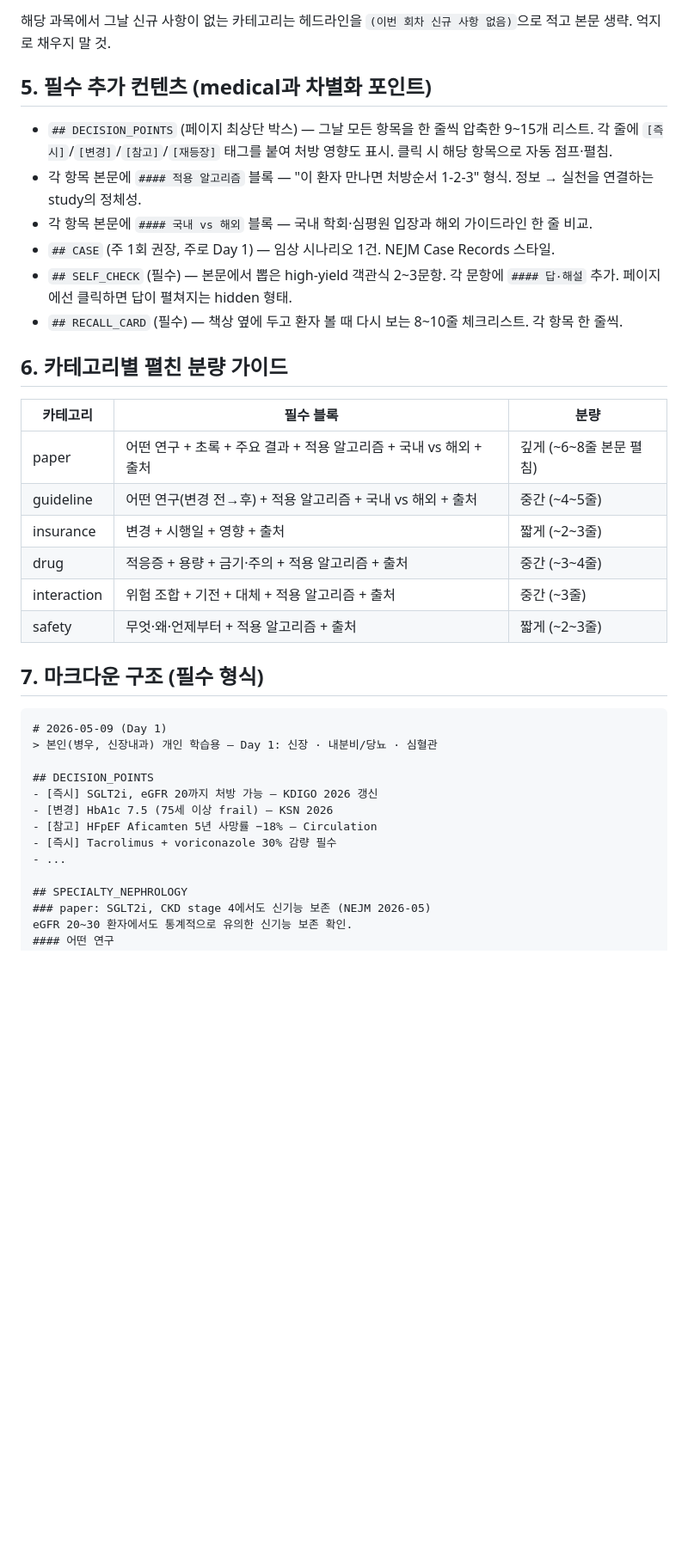
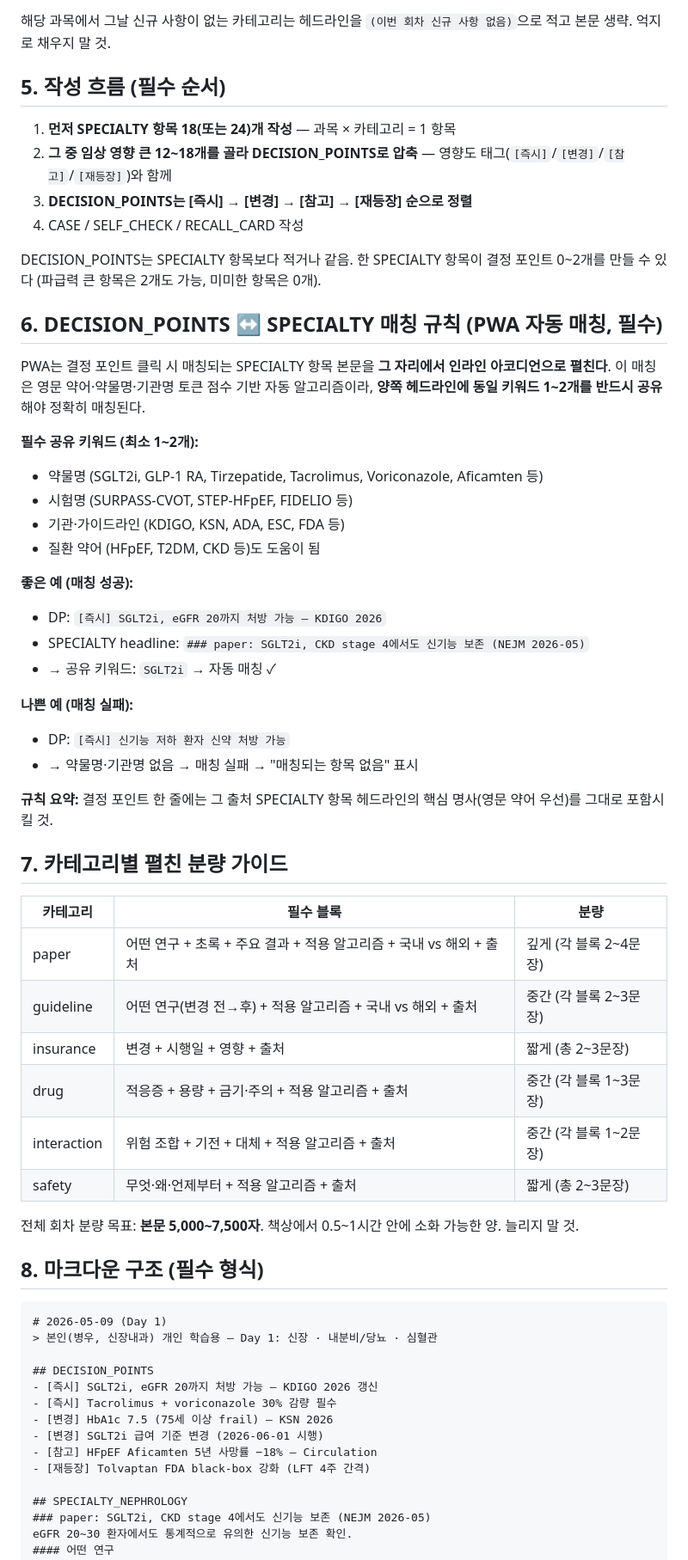
Before and after one commit to bwkim1025/study, a Markdown page: EDITORIAL-PRINCIPLES.md, the part around one of its changes. Shown at 86% size. Rendered like a GitHub page; blank space fills up the shorter version.

Commit message:
docs: 편집 원칙 전면 정비 — DP↔SPECIALTY 매칭 규칙 + 작성 흐름 + UI 동작 갱신

````diff
--- a/EDITORIAL-PRINCIPLES.md
+++ b/EDITORIAL-PRINCIPLES.md
@@ -41,27 +42,50 @@
 
 해당 과목에서 그날 신규 사항이 없는 카테고리는 헤드라인을 `(이번 회차 신규 사항 없음)`으로 적고 본문 생략. 억지로 채우지 말 것.
 
-## 5. 필수 추가 컨텐츠 (medical과 차별화 포인트)
+## 5. 작성 흐름 (필수 순서)
 
-- `## DECISION_POINTS` (페이지 최상단 박스) — 그날 모든 항목을 한 줄씩 압축한 9~15개 리스트. 각 줄에 `[즉시]`/`[변경]`/`[참고]`/`[재등장]` 태그를 붙여 처방 영향도 표시. 클릭 시 해당 항목으로 자동 점프·펼침.
-- 각 항목 본문에 `#### 적용 알고리즘` 블록 — "이 환자 만나면 처방순서 1-2-3" 형식. 정보 → 실천을 연결하는 study의 정체성.
-- 각 항목 본문에 `#### 국내 vs 해외` 블록 — 국내 학회·심평원 입장과 해외 가이드라인 한 줄 비교.
-- `## CASE` (주 1회 권장, 주로 Day 1) — 임상 시나리오 1건. NEJM Case Records 스타일.
-- `## SELF_CHECK` (필수) — 본문에서 뽑은 high-yield 객관식 2~3문항. 각 문항에 `#### 답·해설` 추가. 페이지에선 클릭하면 답이 펼쳐지는 hidden 형태.
-- `## RECALL_CARD` (필수) — 책상 옆에 두고 환자 볼 때 다시 보는 8~10줄 체크리스트. 각 항목 한 줄씩.
+1. **먼저 SPECIALTY 항목 18(또는 24)개 작성** — 과목 × 카테고리 = 1 항목
+2. **그 중 임상 영향 큰 12~18개를 골라 DECISION_POINTS로 압축** — 영향도 태그(`[즉시]`/`[변경]`/`[참고]`/`[재등장]`)와 함께
+3. **DECISION_POINTS는 [즉시] → [변경] → [참고] → [재등장] 순으로 정렬**
+4. CASE / SELF_CHECK / RECALL_CARD 작성
 
-## 6. 카테고리별 펼친 분량 가이드
+DECISION_POINTS는 SPECIALTY 항목보다 적거나 같음. 한 SPECIALTY 항목이 결정 포인트 0~2개를 만들 수 있다 (파급력 큰 항목은 2개도 가능, 미미한 항목은 0개).
+
+## 6. DECISION_POINTS ↔ SPECIALTY 매칭 규칙 (PWA 자동 매칭, 필수)
+
+PWA는 결정 포인트 클릭 시 매칭되는 SPECIALTY 항목 본문을 **그 자리에서 인라인 아코디언으로 펼친다**. 이 매칭은 영문 약어·약물명·기관명 토큰 점수 기반 자동 알고리즘이라, **양쪽 헤드라인에 동일 키워드 1~2개를 반드시 공유**해야 정확히 매칭된다.
+
+**필수 공유 키워드 (최소 1~2개):**
+- 약물명 (SGLT2i, GLP-1 RA, Tirzepatide, Tacrolimus, Voriconazole, Aficamten 등)
+- 시험명 (SURPASS-CVOT, STEP-HFpEF, FIDELIO 등)
+- 기관·가이드라인 (KDIGO, KSN, ADA, ESC, FDA 등)
+- 질환 약어 (HFpEF, T2DM, CKD 등)도 도움이 됨
+
+**좋은 예 (매칭 성공):**
+- DP: `[즉시] SGLT2i, eGFR 20까지 처방 가능 — KDIGO 2026`
+- SPECIALTY headline: `### paper: SGLT2i, CKD stage 4에서도 신기능 보존 (NEJM 2026-05)`
+- → 공유 키워드: `SGLT2i` → 자동 매칭 ✓
+
+**나쁜 예 (매칭 실패):**
+- DP: `[즉시] 신기능 저하 환자 신약 처방 가능`
+- → 약물명·기관명 없음 → 매칭 실패 → "매칭되는 항목 없음" 표시
+
+**규칙 요약:** 결정 포인트 한 줄에는 그 출처 SPECIALTY 항목 헤드라인의 핵심 명사(영문 약어 우선)를 그대로 포함시킬 것.
+
+## 7. 카테고리별 펼친 분량 가이드
 
 | 카테고리 | 필수 블록 | 분량 |
 |---|---|---|
-| paper | 어떤 연구 + 초록 + 주요 결과 + 적용 알고리즘 + 국내 vs 해외 + 출처 | 깊게 (~6~8줄 본문 펼침) |
-| guideline | 어떤 연구(변경 전→후) + 적용 알고리즘 + 국내 vs 해외 + 출처 | 중간 (~4~5줄) |
-| insurance | 변경 + 시행일 + 영향 + 출처 | 짧게 (~2~3줄) |
-| drug | 적응증 + 용량 + 금기·주의 + 적용 알고리즘 + 출처 | 중간 (~3~4줄) |
-| interaction | 위험 조합 + 기전 + 대체 + 적용 알고리즘 + 출처 | 중간 (~3줄) |
-| safety | 무엇·왜·언제부터 + 적용 알고리즘 + 출처 | 짧게 (~2~3줄) |
+| paper | 어떤 연구 + 초록 + 주요 결과 + 적용 알고리즘 + 국내 vs 해외 + 출처 | 깊게 (각 블록 2~4문장) |
+| guideline | 어떤 연구(변경 전→후) + 적용 알고리즘 + 국내 vs 해외 + 출처 | 중간 (각 블록 2~3문장) |
+| insurance | 변경 + 시행일 + 영향 + 출처 | 짧게 (총 2~3문장) |
+| drug | 적응증 + 용량 + 금기·주의 + 적용 알고리즘 + 출처 | 중간 (각 블록 1~3문장) |
+| interaction | 위험 조합 + 기전 + 대체 + 적용 알고리즘 + 출처 | 중간 (각 블록 1~2문장) |
+| safety | 무엇·왜·언제부터 + 적용 알고리즘 + 출처 | 짧게 (총 2~3문장) |
 
-## 7. 마크다운 구조 (필수 형식)
+전체 회차 분량 목표: **본문 5,000~7,500자**. 책상에서 0.5~1시간 안에 소화 가능한 양. 늘리지 말 것.
+
+## 8. 마크다운 구조 (필수 형식)
 
 ```markdown
 # 2026-05-09 (Day 1)
@@ -69,10 +93,11 @@
 
 ## DECISION_POINTS
 - [즉시] SGLT2i, eGFR 20까지 처방 가능 — KDIGO 2026 갱신
+- [즉시] Tacrolimus + voriconazole 30% 감량 필수
 - [변경] HbA1c 7.5 (75세 이상 frail) — KSN 2026
+- [변경] SGLT2i 급여 기준 변경 (2026-06-01 시행)
 - [참고] HFpEF Aficamten 5년 사망률 −18% — Circulation
-- [즉시] Tacrolimus + voriconazole 30% 감량 필수
-- ...
+- [재등장] Tolvaptan FDA black-box 강화 (LFT 4주 간격)
 
 ## SPECIALTY_NEPHROLOGY
 ### paper: SGLT2i, CKD stage 4에서도 신기능 보존 (NEJM 2026-05)
````
Also changed, not shown: other parts of EDITORIAL-PRINCIPLES.md (+48 -27 lines), SCHEDULED-TASK-SETUP.md (+13 -6 lines).
